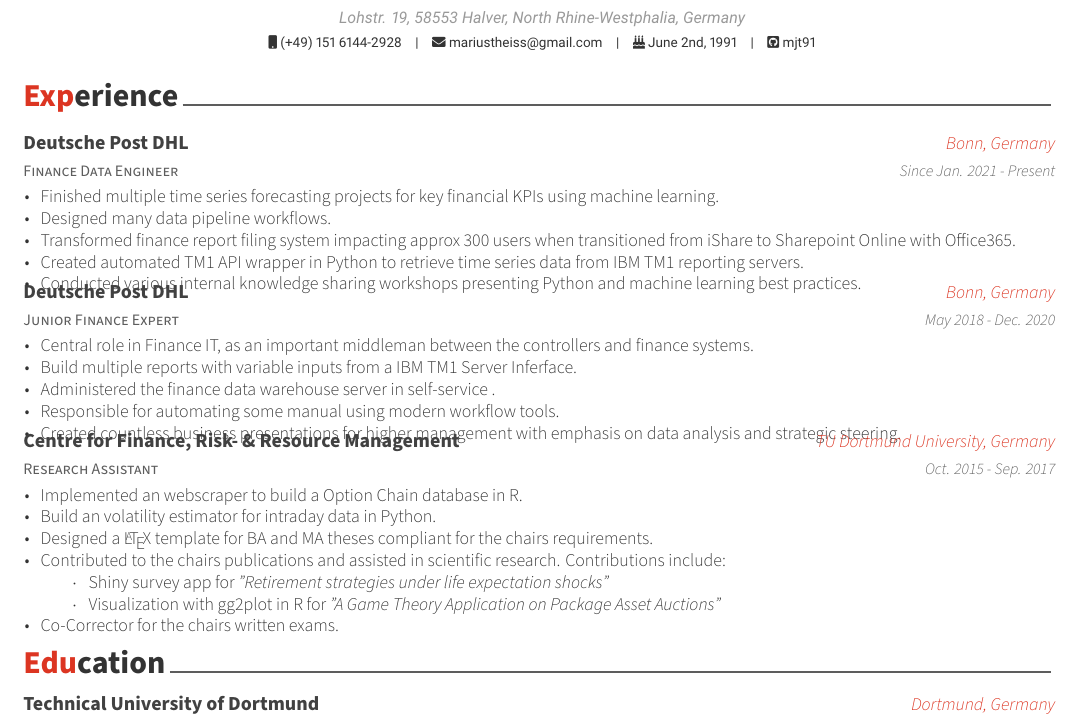
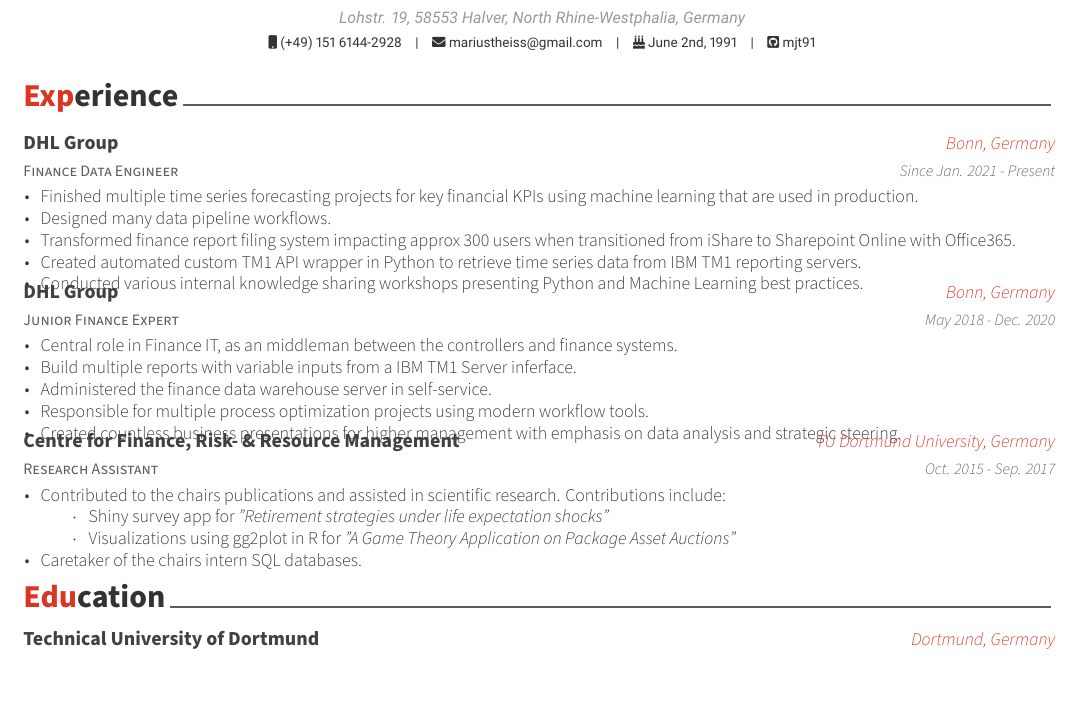
Before and after one commit to posquit0/Awesome-CV, a LaTeX CV (cv.tex, which reads cv/experience.tex): part of the page, cut so that both start at the same text, the shorter picture padded with empty space. Compiled offline with XeLaTeX.

Commit message:
Update experience.tex

```diff
--- a/cv/experience.tex
+++ b/cv/experience.tex
@@ -11,16 +11,16 @@
 %---------------------------------------------------------
 \cventry
   {Finance Data Engineer} % Job title
-  {Deutsche Post DHL} % Organization
+  {DHL Group} % Organization
   {Bonn, Germany} % Location
   {Since Jan. 2021 - Present} % Date(s)
   {
     \begin{cvitems} % Description(s) of tasks/responsibilities
-      \item {Finished multiple time series forecasting projects for key financial KPIs using machine learning.}
+      \item {Finished multiple time series forecasting projects for key financial KPIs using machine learning that are used in production.}
       \item {Designed many data pipeline workflows.}
       \item {Transformed finance report filing system impacting approx 300 users when transitioned from iShare to Sharepoint Online with Office365.}
-      \item {Created automated TM1 API wrapper in Python to retrieve time series data from IBM TM1 reporting servers.}
-      \item {Conducted various internal knowledge sharing workshops presenting Python and machine learning best practices.}
+      \item {Created automated custom TM1 API wrapper in Python to retrieve time series data from IBM TM1 reporting servers.}
+      \item {Conducted various internal knowledge sharing workshops presenting Python and Machine Learning best practices.}
     \end{cvitems}
   }
 
@@ -28,15 +28,15 @@
 %---------------------------------------------------------
 \cventry
   {Junior Finance Expert} % Job title
-  {Deutsche Post DHL} % Organization
+  {DHL Group} % Organization
   {Bonn, Germany} % Location
   {May 2018 - Dec. 2020} % Date(s)
   {
     \begin{cvitems} % Description(s) of tasks/responsibilities
-      \item {Central role in Finance IT, as an important middleman between the controllers and finance systems.}
-      \item {Build multiple reports with variable inputs from a IBM TM1 Server Inferface.}
-      \item {Administered the finance data warehouse server in self-service .}
-      \item {Responsible for automating some manual using modern workflow tools.}
+      \item {Central role in Finance IT, as an middleman between the controllers and finance systems.}
+      \item {Build multiple reports with variable inputs from a IBM TM1 Server inferface.}
+      \item {Administered the finance data warehouse server in self-service.}
+      \item {Responsible for multiple process optimization projects using modern workflow tools.}
       \item {Created countless business presentations for higher management with emphasis on data analysis and strategic steering.}
       % \item {Lead of the financial forecasting (Predictive Analytics)}
     \end{cvitems}
@@ -50,17 +50,17 @@
 {Oct. 2015 - Sep. 2017} % Date(s)
 {
   \begin{cvitems} % Description(s) of tasks/responsibilities
-    \item {Implemented an webscraper to build a Option Chain database in R.}
-    \item {Build an volatility estimator for intraday data in Python.}
-    \item {Designed a \LaTeX~template for BA and MA theses compliant for the chairs requirements.}
+    % \item {Implemented an webscraper to build a Option Chain database in R.}
+    % \item {Build an volatility estimator for intraday data in Python.}
+    % \item {Designed a \LaTeX~template for BA and MA theses compliant for the chairs requirements.}
     \item {Contributed to the chairs publications and assisted in scientific research. Contributions include:
       \begin{itemize}
         \item[$\cdot$] Shiny survey app for \textit{"Retirement strategies under life expectation shocks"}
-        \item[$\cdot$] Visualization with gg2plot in R for \textit{"A Game Theory Application on Package Asset Auctions"}
+        \item[$\cdot$] Visualizations using gg2plot in R for \textit{"A Game Theory Application on Package Asset Auctions"}
       \end{itemize}
     }
-    \item {Co-Corrector for the chairs written exams.}
-    % \item {Took care of the chairs intern SQL databases.}
+    % \item {Co-Corrector for the chairs written exams.}
+    \item {Caretaker of the chairs intern SQL databases.}
   \end{cvitems}
 }
 
```
